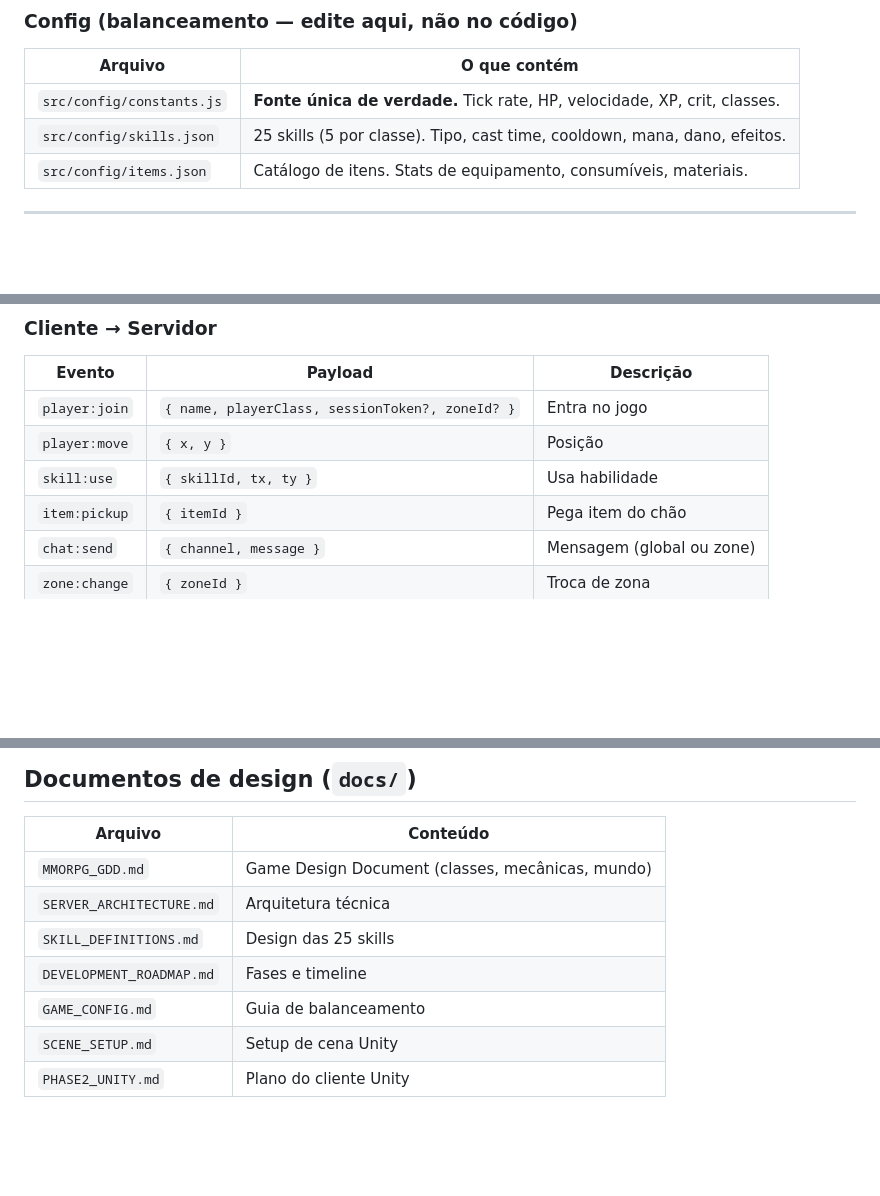
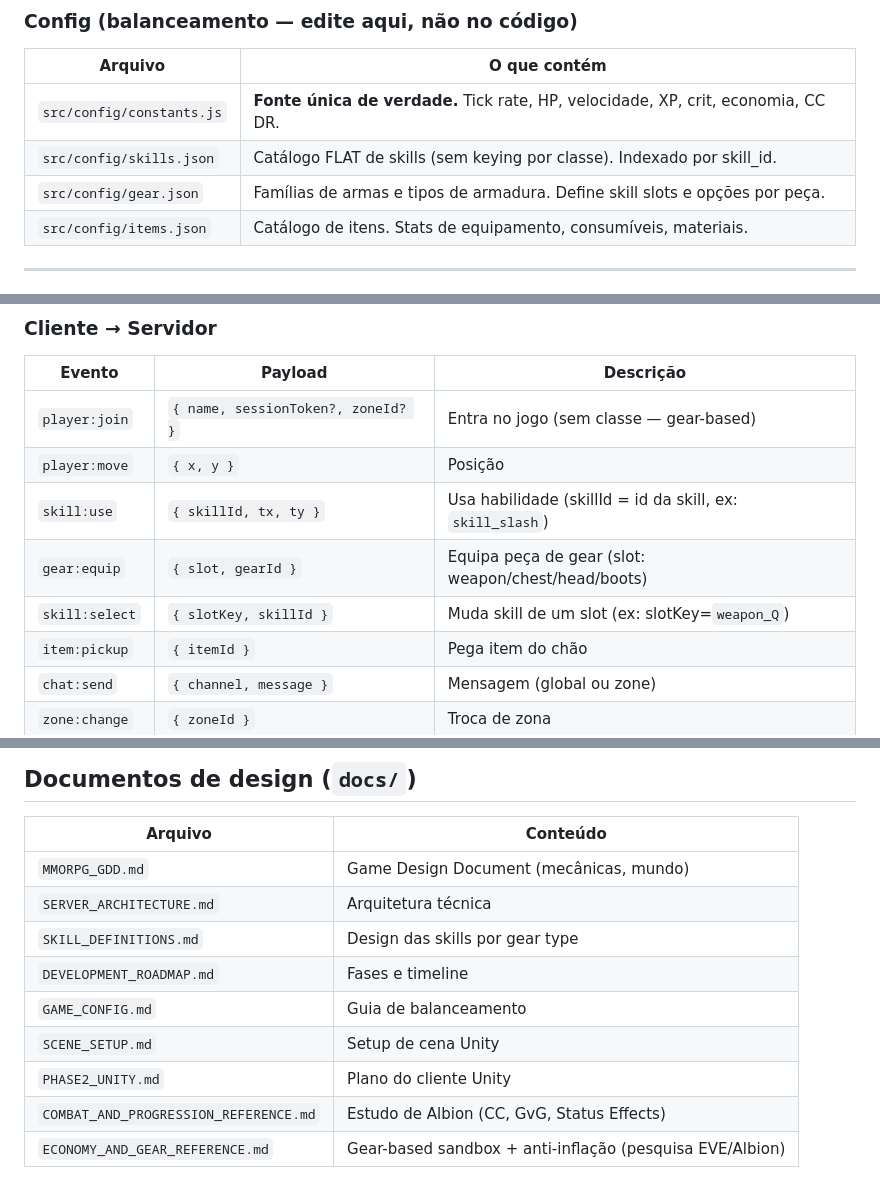
Before and after one commit to yorigr/mmo-slice, a Markdown page: docs/INDEX.md, 3 parts joined by grey strips. Rendered like a GitHub page; blank space fills up the shorter version.

```diff
--- a/docs/INDEX.md
+++ b/docs/INDEX.md
@@ -41,8 +41,9 @@ MMORPG/
 ### Config (balanceamento — edite aqui, não no código)
 | Arquivo | O que contém |
 |---------|-------------|
-| `src/config/constants.js` | **Fonte única de verdade.** Tick rate, HP, velocidade, XP, crit, classes. |
-| `src/config/skills.json` | 25 skills (5 por classe). Tipo, cast time, cooldown, mana, dano, efeitos. |
+| `src/config/constants.js` | **Fonte única de verdade.** Tick rate, HP, velocidade, XP, crit, economia, CC DR. |
+| `src/config/skills.json` | Catálogo FLAT de skills (sem keying por classe). Indexado por skill_id. |
+| `src/config/gear.json` | Famílias de armas e tipos de armadura. Define skill slots e opções por peça. |
 | `src/config/items.json` | Catálogo de itens. Stats de equipamento, consumíveis, materiais. |
 
 ---
@@ -73,9 +74,11 @@ MMORPG/
 ### Cliente → Servidor
 | Evento | Payload | Descrição |
 |--------|---------|-----------|
-| `player:join` | `{ name, playerClass, sessionToken?, zoneId? }` | Entra no jogo |
+| `player:join` | `{ name, sessionToken?, zoneId? }` | Entra no jogo (sem classe — gear-based) |
 | `player:move` | `{ x, y }` | Posição |
-| `skill:use` | `{ skillId, tx, ty }` | Usa habilidade |
+| `skill:use` | `{ skillId, tx, ty }` | Usa habilidade (skillId = id da skill, ex: `skill_slash`) |
+| `gear:equip` | `{ slot, gearId }` | Equipa peça de gear (slot: weapon/chest/head/boots) |
+| `skill:select` | `{ slotKey, skillId }` | Muda skill de um slot (ex: slotKey=`weapon_Q`) |
 | `item:pickup` | `{ itemId }` | Pega item do chão |
 | `chat:send` | `{ channel, message }` | Mensagem (global ou zone) |
 | `zone:change` | `{ zoneId }` | Troca de zona |
@@ -138,10 +144,12 @@ CombatEngine → monster.hp <= 0
 
 | Arquivo | Conteúdo |
 |---------|----------|
-| `MMORPG_GDD.md` | Game Design Document (classes, mecânicas, mundo) |
+| `MMORPG_GDD.md` | Game Design Document (mecânicas, mundo) |
 | `SERVER_ARCHITECTURE.md` | Arquitetura técnica |
-| `SKILL_DEFINITIONS.md` | Design das 25 skills |
+| `SKILL_DEFINITIONS.md` | Design das skills por gear type |
 | `DEVELOPMENT_ROADMAP.md` | Fases e timeline |
 | `GAME_CONFIG.md` | Guia de balanceamento |
 | `SCENE_SETUP.md` | Setup de cena Unity |
 | `PHASE2_UNITY.md` | Plano do cliente Unity |
+| `COMBAT_AND_PROGRESSION_REFERENCE.md` | Estudo de Albion (CC, GvG, Status Effects) |
+| `ECONOMY_AND_GEAR_REFERENCE.md` | Gear-based sandbox + anti-inflação (pesquisa EVE/Albion) |
```
Also changed, not shown: other parts of docs/INDEX.md (+4 -1 lines).
